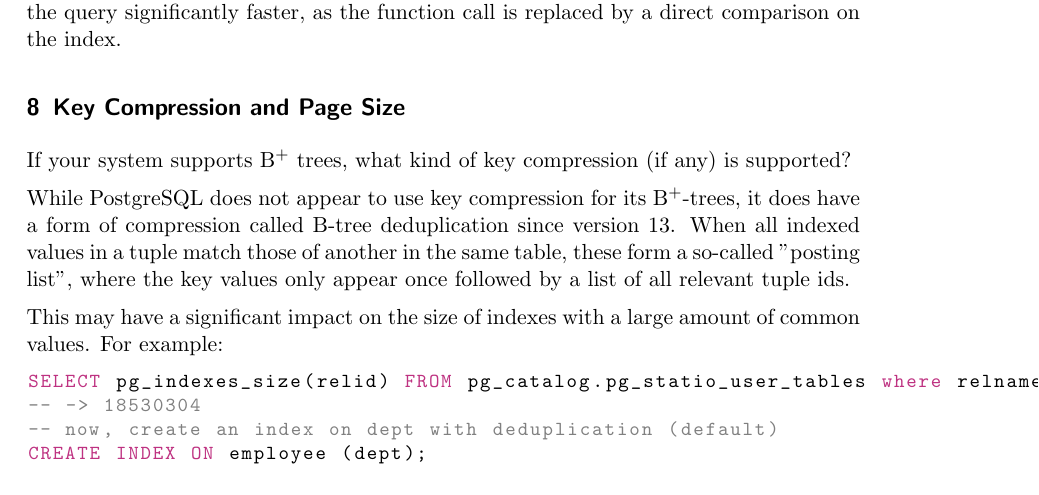
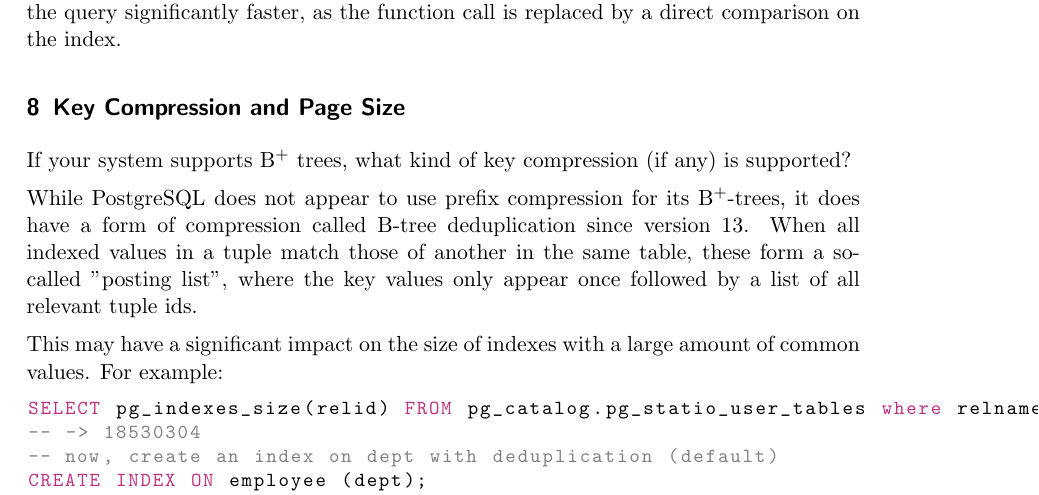
Before and after one commit to getintogit1/database-tuning, a LaTeX document (Lab3/Gruppe04_03.tex): part of page 6 of 7, cut so that both start at the same text. Compiled offline with pdfLaTeX.

Commit message:
fix typo

```diff
--- a/Lab3/Gruppe04_03.tex
+++ b/Lab3/Gruppe04_03.tex
@@ -251,7 +251,7 @@
 
 If your system supports B$^+$ trees, what kind of key compression (if any) is supported?
 
-While PostgreSQL does not appear to use key compression for its B$^+$-trees, it does have a form of compression called B-tree deduplication since version 13.  When all indexed values in a tuple match those of another in the same table, these form a so-called "posting list", where the key values only appear once followed by a list of all relevant tuple ids.
+While PostgreSQL does not appear to use prefix compression for its B$^+$-trees, it does have a form of compression called B-tree deduplication since version 13.  When all indexed values in a tuple match those of another in the same table, these form a so-called "posting list", where the key values only appear once followed by a list of all relevant tuple ids.
 
 This may have a significant impact on the size of indexes with a large amount of common values.  For example:
 
```
